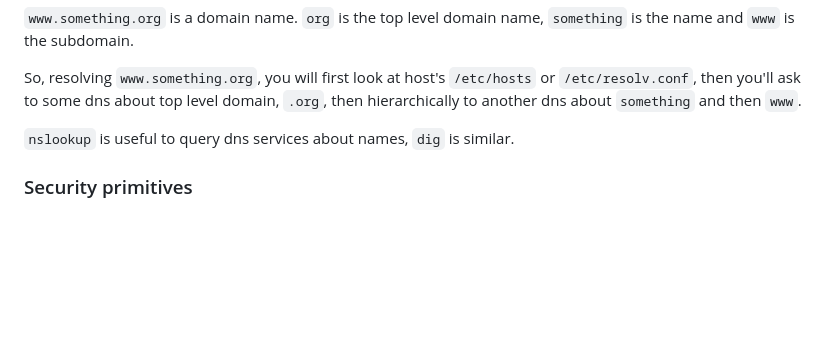
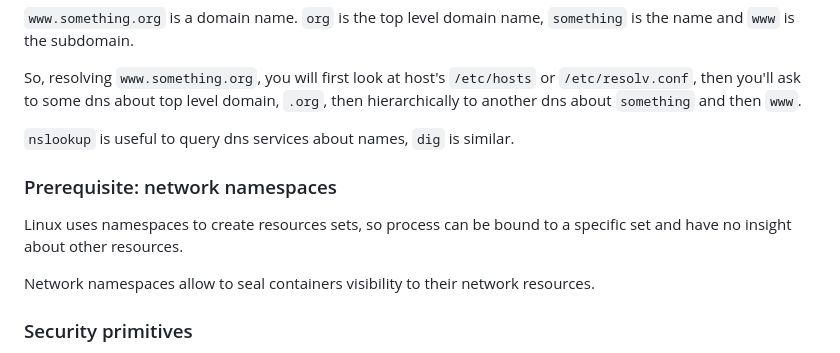
Before and after one commit to fpezzati/k8s, a Markdown page: readme.md, the part around the change printed below. Rendered like a GitHub page; blank space fills up the shorter version.

Commit message:
Gone forward, but stopped early.

```diff
--- a/readme.md
+++ b/readme.md
@@ -2001,6 +2001,11 @@ So, resolving `www.something.org`, you will first look at host's `/etc/hosts` or
 dns about `something` and then `www`.
 
 `nslookup` is useful to query dns services about names, `dig` is similar.
+
+### Prerequisite: network namespaces
+Linux uses namespaces to create resources sets, so process can be bound to a specific set and have no insight about other resources.
+
+Network namespaces allow to seal containers visibility to their network resources.
 
 ### Security primitives
 First secure your hosts: use SSH key based authentication. kube-apiserver must be kept secure by configuring proper authentication and authorization services.
```
Also changed, not shown: other parts of readme.md (+1 -1 lines).
